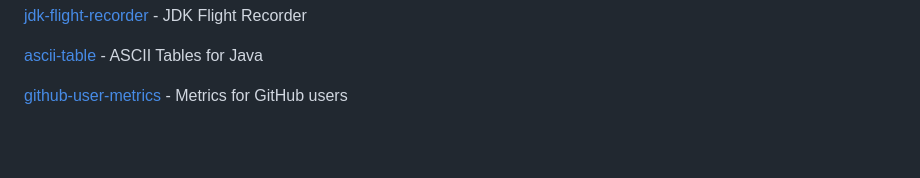
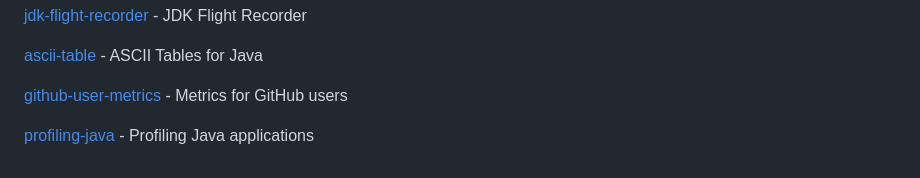
Before and after one commit to rsvoboda/rsvoboda-playground, a Markdown page: README.md, the part around the change. Drawn GitHub-style; blank space fills up the shorter version.

Commit message:
Profiling Java applications

```diff
--- a/README.md
+++ b/README.md
@@ -204,3 +204,5 @@ Rostislav's Playgroung
 [ascii-table](ascii-table) - ASCII Tables for Java
 
 [github-user-metrics](github-user-metrics) - Metrics for GitHub users
+
+[profiling-java](profiling-java) - Profiling Java applications
```
Also changed, not shown: profiling-java/README.md (added, +18 -0 lines).
